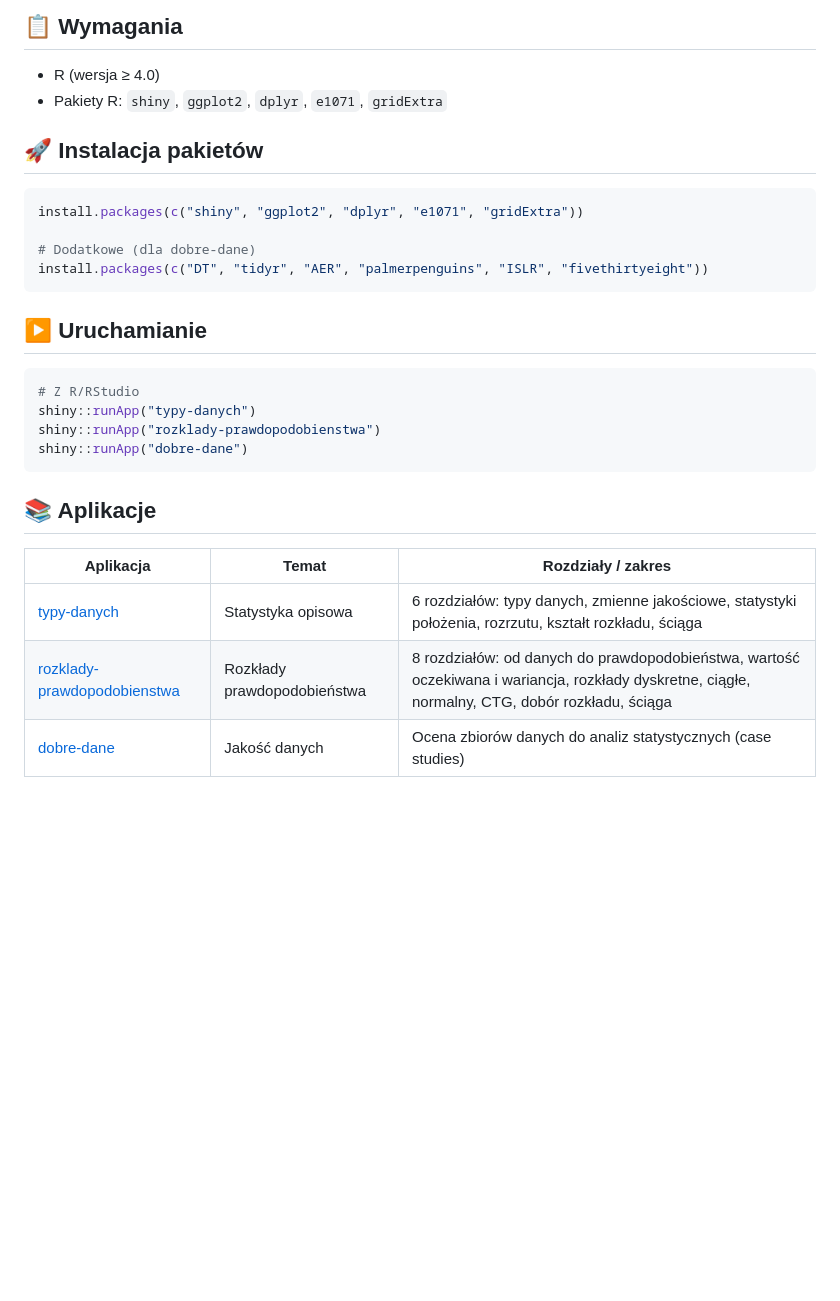
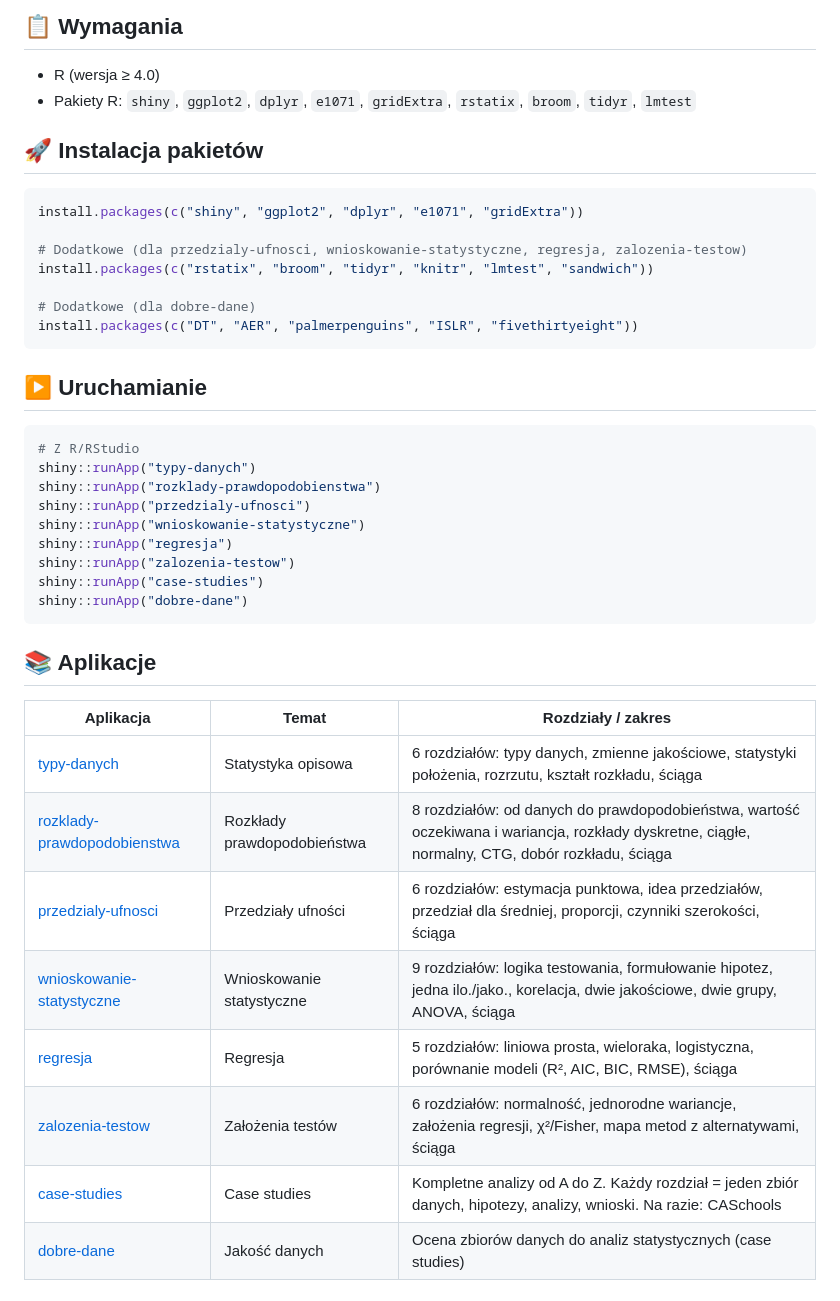
Before and after one commit to TheMacSquared/interaktywne-wyklady, a Markdown page: README.md, the part around one of its changes. GitHub-like rendering; blank space fills up the shorter version.

````diff
--- a/README.md
+++ b/README.md
@@ -5,15 +5,18 @@ Aplikacje R Shiny w formie interaktywnych skryptów wykładowych. Każda aplikac
 ## 📋 Wymagania
 
 - R (wersja ≥ 4.0)
-- Pakiety R: `shiny`, `ggplot2`, `dplyr`, `e1071`, `gridExtra`
+- Pakiety R: `shiny`, `ggplot2`, `dplyr`, `e1071`, `gridExtra`, `rstatix`, `broom`, `tidyr`, `lmtest`
 
 ## 🚀 Instalacja pakietów
 
 ```r
 install.packages(c("shiny", "ggplot2", "dplyr", "e1071", "gridExtra"))
 
+# Dodatkowe (dla przedzialy-ufnosci, wnioskowanie-statystyczne, regresja, zalozenia-testow)
+install.packages(c("rstatix", "broom", "tidyr", "knitr", "lmtest", "sandwich"))
+
 # Dodatkowe (dla dobre-dane)
-install.packages(c("DT", "tidyr", "AER", "palmerpenguins", "ISLR", "fivethirtyeight"))
+install.packages(c("DT", "AER", "palmerpenguins", "ISLR", "fivethirtyeight"))
 ```
 
 ## ▶️ Uruchamianie
@@ -22,6 +25,11 @@ install.packages(c("DT", "tidyr", "AER", "palmerpenguins", "ISLR", "fivethirtyei
 # Z R/RStudio
 shiny::runApp("typy-danych")
 shiny::runApp("rozklady-prawdopodobienstwa")
+shiny::runApp("przedzialy-ufnosci")
+shiny::runApp("wnioskowanie-statystyczne")
+shiny::runApp("regresja")
+shiny::runApp("zalozenia-testow")
+shiny::runApp("case-studies")
 shiny::runApp("dobre-dane")
 ```
 
@@ -31,6 +39,11 @@ shiny::runApp("dobre-dane")
 |-----------|-------|--------------------|
 | [typy-danych](typy-danych/) | Statystyka opisowa | 6 rozdziałów: typy danych, zmienne jakościowe, statystyki położenia, rozrzutu, kształt rozkładu, ściąga |
 | [rozklady-prawdopodobienstwa](rozklady-prawdopodobienstwa/) | Rozkłady prawdopodobieństwa | 8 rozdziałów: od danych do prawdopodobieństwa, wartość oczekiwana i wariancja, rozkłady dyskretne, ciągłe, normalny, CTG, dobór rozkładu, ściąga |
+| [przedzialy-ufnosci](przedzialy-ufnosci/) | Przedziały ufności | 6 rozdziałów: estymacja punktowa, idea przedziałów, przedział dla średniej, proporcji, czynniki szerokości, ściąga |
+| [wnioskowanie-statystyczne](wnioskowanie-statystyczne/) | Wnioskowanie statystyczne | 9 rozdziałów: logika testowania, formułowanie hipotez, jedna ilo./jako., korelacja, dwie jakościowe, dwie grupy, ANOVA, ściąga |
+| [regresja](regresja/) | Regresja | 5 rozdziałów: liniowa prosta, wieloraka, logistyczna, porównanie modeli (R², AIC, BIC, RMSE), ściąga |
+| [zalozenia-testow](zalozenia-testow/) | Założenia testów | 6 rozdziałów: normalność, jednorodne wariancje, założenia regresji, χ²/Fisher, mapa metod z alternatywami, ściąga |
+| [case-studies](case-studies/) | Case studies | Kompletne analizy od A do Z. Każdy rozdział = jeden zbiór danych, hipotezy, analizy, wnioski. Na razie: CASchools |
 | [dobre-dane](dobre-dane/) | Jakość danych | Ocena zbiorów danych do analiz statystycznych (case studies) |
 
 ## 📁 Struktura projektu
````
Also changed, not shown: other parts of README.md (+47 -0 lines).
